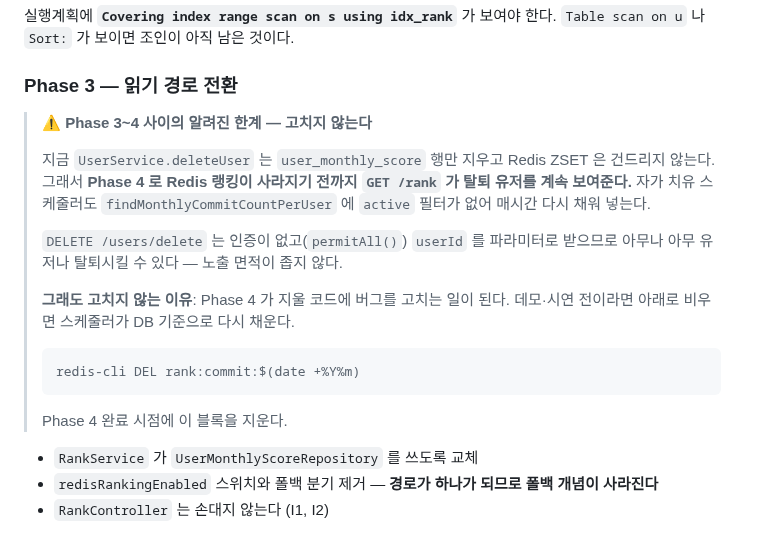
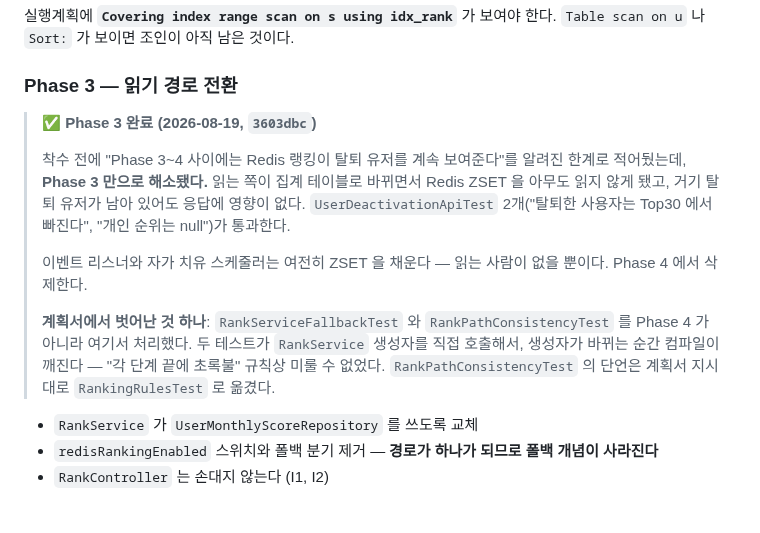
Before and after one commit to Layla7120/code_test_reminder_server, a Markdown page: PLAN-aggregate-table.md, the part around the change. GitHub-like rendering.

Commit message:
docs: Phase 3 완료 기록 — 예고했던 한계는 Phase 3 만으로 해소됐다
착수 전 "Phase 3~4 사이 Redis 랭킹이 탈퇴 유저를 보여준다"를 알려진 한계로 적었는데,
읽는 쪽이 집계 테이블로 바뀌면서 ZSET 을 아무도 안 읽게 돼 그 창이 Phase 3 에서 닫혔다.
그대로 두면 사실이 아닌 경고가 남는다.

계획서에서 벗어난 지점도 적었다 — 폴백·경로비교 테스트를 Phase 4 가 아니라 Phase 3 에서
처리했다. RankService 생성자를 직접 부르는 테스트라 컴파일이 깨져 미룰 수 없었다.

Co-Authored-By: Claude Opus 5 <noreply@anthropic.com>

````diff
--- a/PLAN-aggregate-table.md
+++ b/PLAN-aggregate-table.md
@@ -311,25 +311,21 @@ docker exec -i -e MYSQL_PWD=reminder reminder-mysql \
 
 ### Phase 3 — 읽기 경로 전환
 
-> **⚠️ Phase 3~4 사이의 알려진 한계 — 고치지 않는다**
+> **✅ Phase 3 완료 (2026-08-19, `3603dbc`)**
 >
-> 지금 `UserService.deleteUser` 는 `user_monthly_score` 행만 지우고 Redis ZSET 은 건드리지
-> 않는다. 그래서 **Phase 4 로 Redis 랭킹이 사라지기 전까지 `GET /rank` 가 탈퇴 유저를 계속
-> 보여준다.** 자가 치유 스케줄러도 `findMonthlyCommitCountPerUser` 에 `active` 필터가 없어
-> 매시간 다시 채워 넣는다.
+> 착수 전에 "Phase 3~4 사이에는 Redis 랭킹이 탈퇴 유저를 계속 보여준다"를 알려진 한계로
+> 적어뒀는데, **Phase 3 만으로 해소됐다.** 읽는 쪽이 집계 테이블로 바뀌면서 Redis ZSET 을
+> 아무도 읽지 않게 됐고, 거기 탈퇴 유저가 남아 있어도 응답에 영향이 없다.
+> `UserDeactivationApiTest` 2개("탈퇴한 사용자는 Top30 에서 빠진다", "개인 순위는 null")가
+> 통과한다.
 >
-> `DELETE /users/delete` 는 인증이 없고(`permitAll()`) `userId` 를 파라미터로 받으므로
-> 아무나 아무 유저나 탈퇴시킬 수 있다 — 노출 면적이 좁지 않다.
+> 이벤트 리스너와 자가 치유 스케줄러는 여전히 ZSET 을 채운다 — 읽는 사람이 없을 뿐이다.
+> Phase 4 에서 삭제한다.
 >
-> **그래도 고치지 않는 이유**: Phase 4 가 지울 코드에 버그를 고치는 일이 된다.
-> 데모·시연 전이라면 아래로 비우면 스케줄러가 DB 기준으로 다시 채운다.
->
-> ```bash
-> redis-cli DEL rank:commit:$(date +%Y%m)
-> ```
->
-> Phase 4 완료 시점에 이 블록을 지운다.
-
+> **계획서에서 벗어난 것 하나**: `RankServiceFallbackTest` 와 `RankPathConsistencyTest` 를
+> Phase 4 가 아니라 여기서 처리했다. 두 테스트가 `RankService` 생성자를 직접 호출해서,
+> 생성자가 바뀌는 순간 컴파일이 깨진다 — "각 단계 끝에 초록불" 규칙상 미룰 수 없었다.
+> `RankPathConsistencyTest` 의 단언은 계획서 지시대로 `RankingRulesTest` 로 옮겼다.
 
 - `RankService` 가 `UserMonthlyScoreRepository` 를 쓰도록 교체
 - `redisRankingEnabled` 스위치와 폴백 분기 제거 — **경로가 하나가 되므로 폴백 개념이 사라진다**
````
